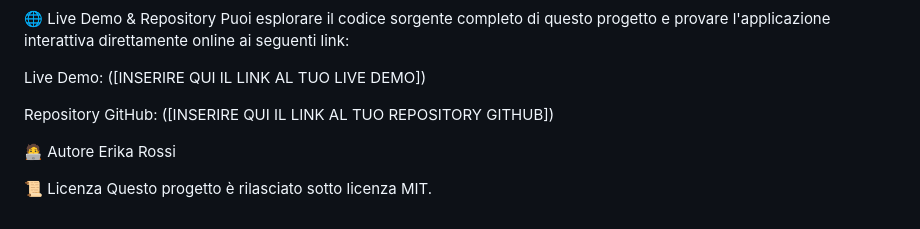
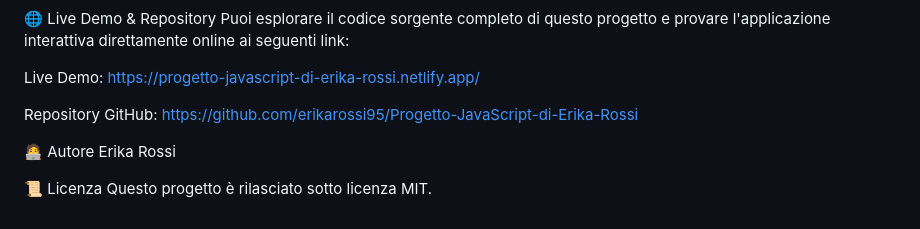
Before and after one commit to erikarossi95/Progetto-JavaScript-di-Erika-Rossi, a Markdown page: README.md, the part around one of its changes. Rendered like a GitHub page.

```diff
--- a/README.md
+++ b/README.md
@@ -98,9 +110,9 @@ Funzionalità Aggiuntive in Azione:
 🌐 Live Demo & Repository
 Puoi esplorare il codice sorgente completo di questo progetto e provare l'applicazione interattiva direttamente online ai seguenti link:
 
-Live Demo: ([INSERIRE QUI IL LINK AL TUO LIVE DEMO])
+Live Demo: https://progetto-javascript-di-erika-rossi.netlify.app/
 
-Repository GitHub: ([INSERIRE QUI IL LINK AL TUO REPOSITORY GITHUB])
+Repository GitHub: https://github.com/erikarossi95/Progetto-JavaScript-di-Erika-Rossi
 
 🧑‍💻 Autore
 Erika Rossi
```
Also changed, not shown: other parts of README.md (+12 -0 lines).
